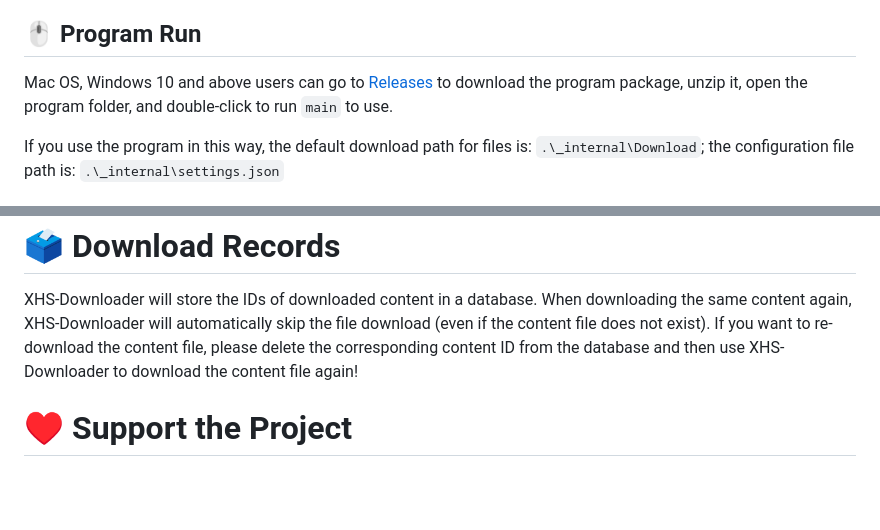
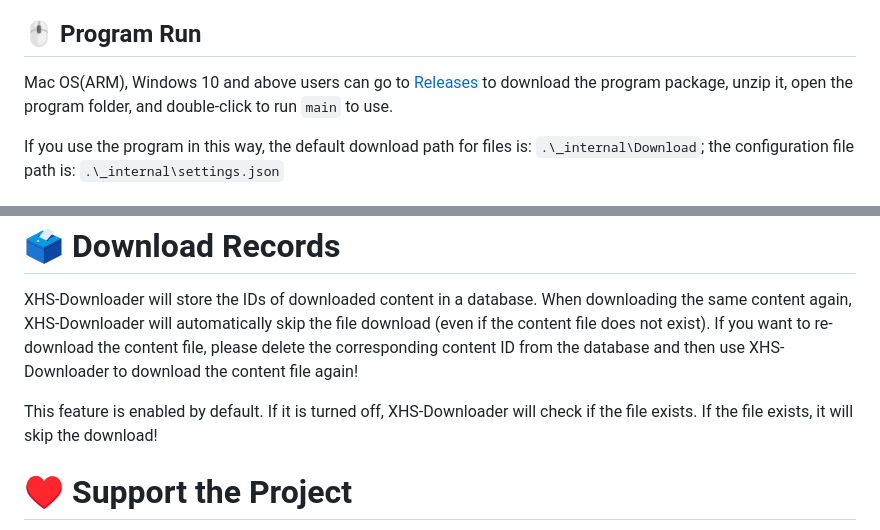
Before and after one commit to JoeanAmier/XHS-Downloader, a Markdown page: README_EN.md, 2 parts joined by grey strips. Rendered like a GitHub page; blank space fills up the shorter version.

Commit message:
docs: 更新 README 说明

```diff
--- a/README_EN.md
+++ b/README_EN.md
@@ -65,7 +65,7 @@
 <p>If you only need to download watermark-free content files, it is recommended to choose <b>Program Run</b>; if you have other needs, it is recommended to choose <b>Source Code Run</b>!</p>
 <p>It is recommended to set the <code>cookie</code> parameter manually; if this parameter is not set, the program functions may not work properly!</p>
 <h2>🖱 Program Run</h2>
-<p>Mac OS, Windows 10 and above users can go to <a href="https://github.com/JoeanAmier/XHS-Downloader/releases/latest">Releases</a> to download the program package, unzip it, open the program folder, and double-click to run <code>main</code> to use.</p>
+<p>Mac OS(ARM), Windows 10 and above users can go to <a href="https://github.com/JoeanAmier/XHS-Downloader/releases/latest">Releases</a> to download the program package, unzip it, open the program folder, and double-click to run <code>main</code> to use.</p>
 <p>If you use the program in this way, the default download path for files is: <code>.\_internal\Download</code>; the configuration file path is: <code>.\_internal\settings.json</code></p>
 <h2>⌨️ Docker Run</h2>
 <ol>
@@ -371,6 +371,7 @@ async def example():
 <img src="static/screenshot/获取Cookie示意图.png" alt="">
 <h1>🗳 Download Records</h1>
 <p>XHS-Downloader will store the IDs of downloaded content in a database. When downloading the same content again, XHS-Downloader will automatically skip the file download (even if the content file does not exist). If you want to re-download the content file, please delete the corresponding content ID from the database and then use XHS-Downloader to download the content file again!</p>
+<p>This feature is enabled by default. If it is turned off, XHS-Downloader will check if the file exists. If the file exists, it will skip the download!</p>
 <h1>♥️ Support the Project</h1>
 <p>If <b>XHS-Downloader</b> has been helpful to you, please consider giving it a <b>Star</b> ⭐. Thank you for your support!</p>
 <table>
```
Also changed, not shown: README.md (+2 -1 lines).
